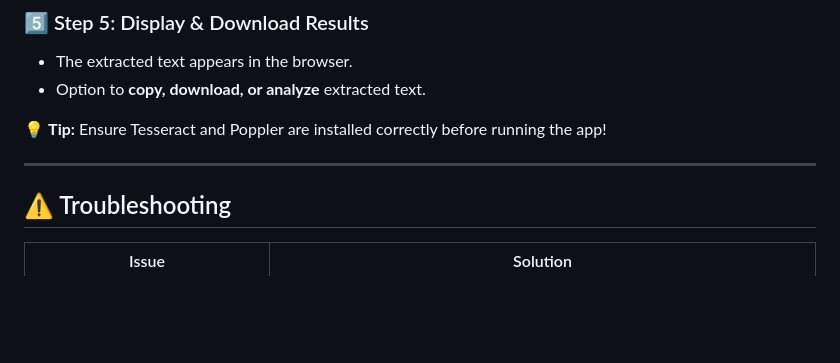
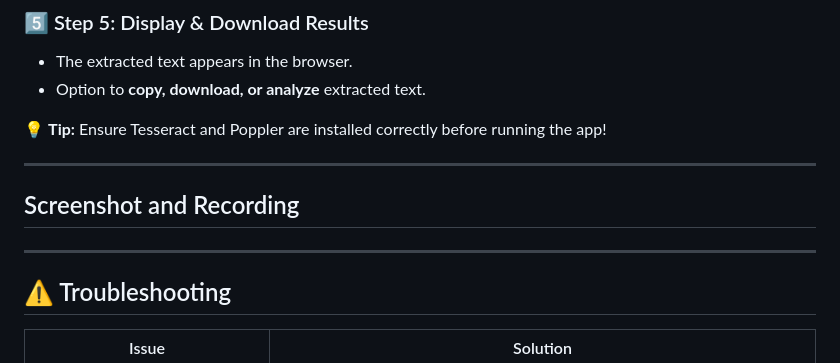
Before and after one commit to abhishekmane6122/Document-Extraction-Using-OCR, a Markdown page: README.md, the part around the change. GitHub-like rendering; blank space fills up the shorter version.

```diff
--- a/README.md
+++ b/README.md
@@ -261,7 +261,10 @@ The application should now be running at:
 💡 **Tip:** Ensure Tesseract and Poppler are installed correctly before running the app!
 
 ---
+## Screenshot and Recording
 
+
+---
 ## ⚠️ Troubleshooting
 
 | Issue | Solution |
```
